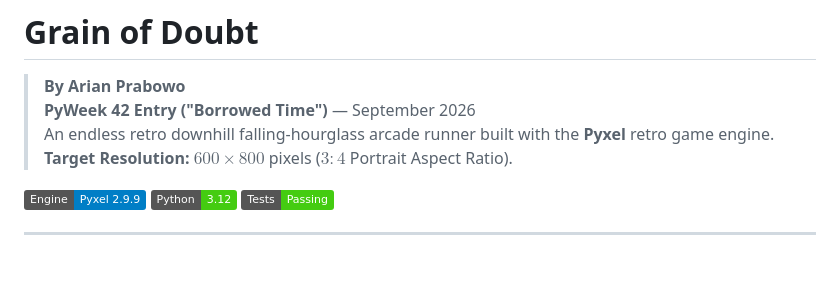
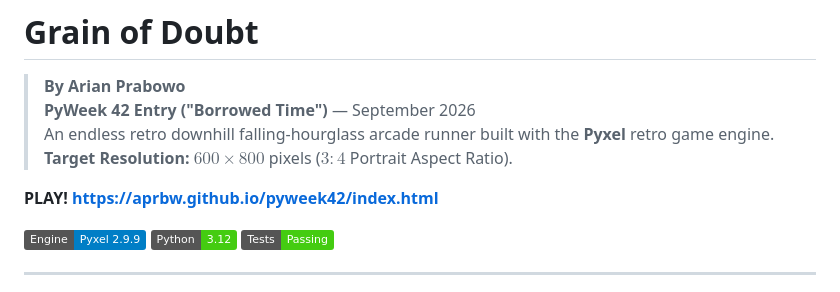
Before and after one commit to aprbw/pyweek42, a Markdown page: README.md, the part around the change. Drawn GitHub-style; badges without logos; blank space fills up the shorter version.

Commit message:
Update README with play link and badges
Added a play link and badges for engine, Python version, and status.

```diff
--- a/README.md
+++ b/README.md
@@ -4,6 +4,8 @@
 > **PyWeek 42 Entry ("Borrowed Time")** — September 2026
 > An endless retro downhill falling-hourglass arcade runner built with the **Pyxel** retro game engine.
 > **Target Resolution:** $600 \times 800$ pixels ($3:4$ Portrait Aspect Ratio).
+
+**PLAY! https://aprbw.github.io/pyweek42/index.html**
 
 [![Pyxel](https://img.shields.io/badge/Engine-Pyxel%202.9.9-blue)](https://github.com/kitao/pyxel)
 [![Python](https://img.shields.io/badge/Python-3.12-brightgreen)](https://www.python.org/)
```
